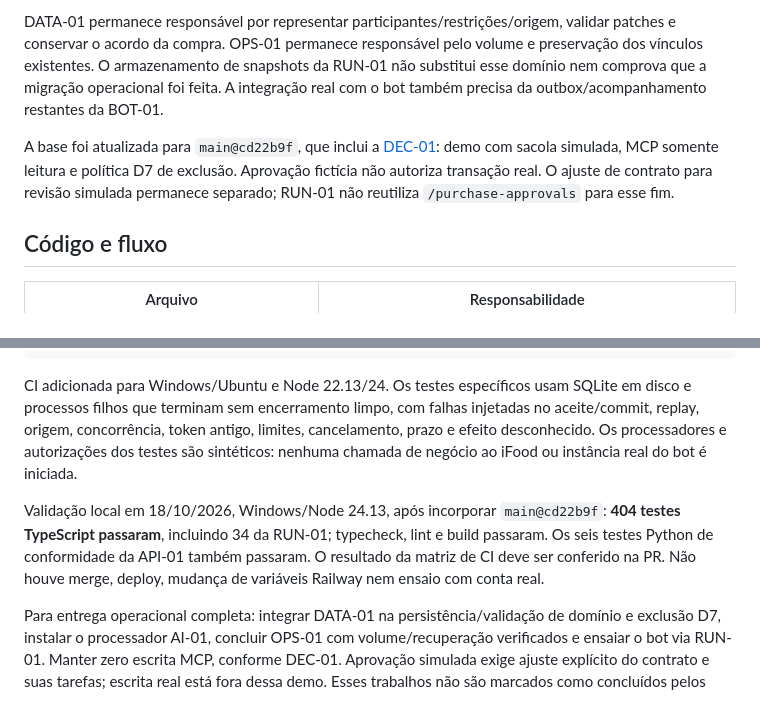
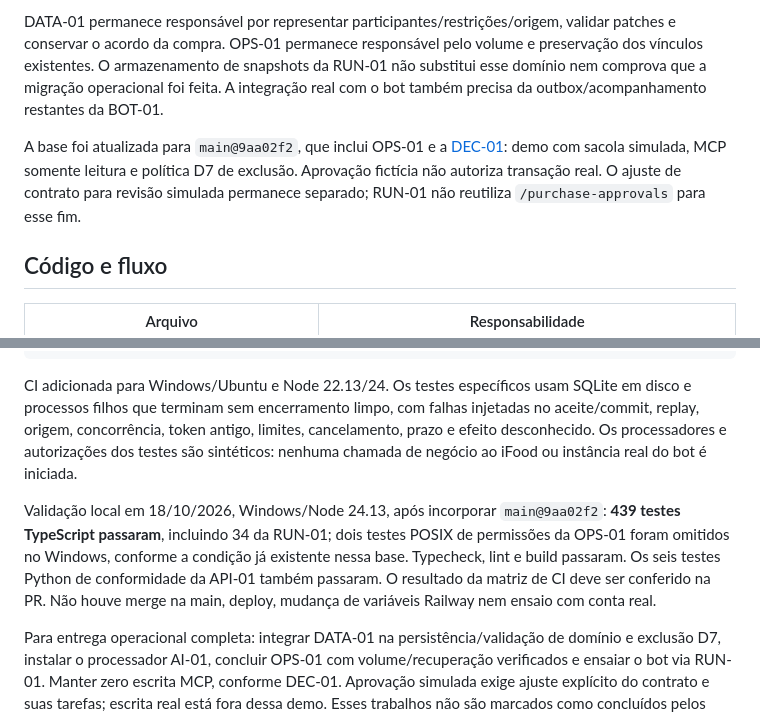
Before and after one commit to Modo-Escuro/api-backend, a Markdown page: docs/runtime-turnos.md, 2 parts joined by grey strips. Rendered like a GitHub page.

Commit message:
docs: atualizar evidência após integração com OPS-01

```diff
--- a/docs/runtime-turnos.md
+++ b/docs/runtime-turnos.md
@@ -10,7 +10,7 @@ Implementada a infraestrutura de aceite, fila, execução limitada, consulta, ca
 
 DATA-01 permanece responsável por representar participantes/restrições/origem, validar patches e conservar o acordo da compra. OPS-01 permanece responsável pelo volume e preservação dos vínculos existentes. O armazenamento de snapshots da RUN-01 não substitui esse domínio nem comprova que a migração operacional foi feita. A integração real com o bot também precisa da outbox/acompanhamento restantes da BOT-01.
 
-A base foi atualizada para `main@cd22b9f`, que inclui a [DEC-01](decisoes-conversacionais.md): demo com sacola simulada, MCP somente leitura e política D7 de exclusão. Aprovação fictícia não autoriza transação real. O ajuste de contrato para revisão simulada permanece separado; RUN-01 não reutiliza `/purchase-approvals` para esse fim.
+A base foi atualizada para `main@9aa02f2`, que inclui OPS-01 e a [DEC-01](decisoes-conversacionais.md): demo com sacola simulada, MCP somente leitura e política D7 de exclusão. Aprovação fictícia não autoriza transação real. O ajuste de contrato para revisão simulada permanece separado; RUN-01 não reutiliza `/purchase-approvals` para esse fim.
 
 ## Código e fluxo
 
@@ -102,6 +102,6 @@ npm run build
 
 CI adicionada para Windows/Ubuntu e Node 22.13/24. Os testes específicos usam SQLite em disco e processos filhos que terminam sem encerramento limpo, com falhas injetadas no aceite/commit, replay, origem, concorrência, token antigo, limites, cancelamento, prazo e efeito desconhecido. Os processadores e autorizações dos testes são sintéticos: nenhuma chamada de negócio ao iFood ou instância real do bot é iniciada.
 
-Validação local em 18/10/2026, Windows/Node 24.13, após incorporar `main@cd22b9f`: **404 testes TypeScript passaram**, incluindo 34 da RUN-01; typecheck, lint e build passaram. Os seis testes Python de conformidade da API-01 também passaram. O resultado da matriz de CI deve ser conferido na PR. Não houve merge, deploy, mudança de variáveis Railway nem ensaio com conta real.
+Validação local em 18/10/2026, Windows/Node 24.13, após incorporar `main@9aa02f2`: **439 testes TypeScript passaram**, incluindo 34 da RUN-01; dois testes POSIX de permissões da OPS-01 foram omitidos no Windows, conforme a condição já existente nessa base. Typecheck, lint e build passaram. Os seis testes Python de conformidade da API-01 também passaram. O resultado da matriz de CI deve ser conferido na PR. Não houve merge na main, deploy, mudança de variáveis Railway nem ensaio com conta real.
 
 Para entrega operacional completa: integrar DATA-01 na persistência/validação de domínio e exclusão D7, instalar o processador AI-01, concluir OPS-01 com volume/recuperação verificados e ensaiar o bot via RUN-01. Manter zero escrita MCP, conforme DEC-01. Aprovação simulada exige ajuste explícito do contrato e suas tarefas; escrita real está fora dessa demo. Esses trabalhos não são marcados como concluídos pelos testes da infraestrutura.
```
